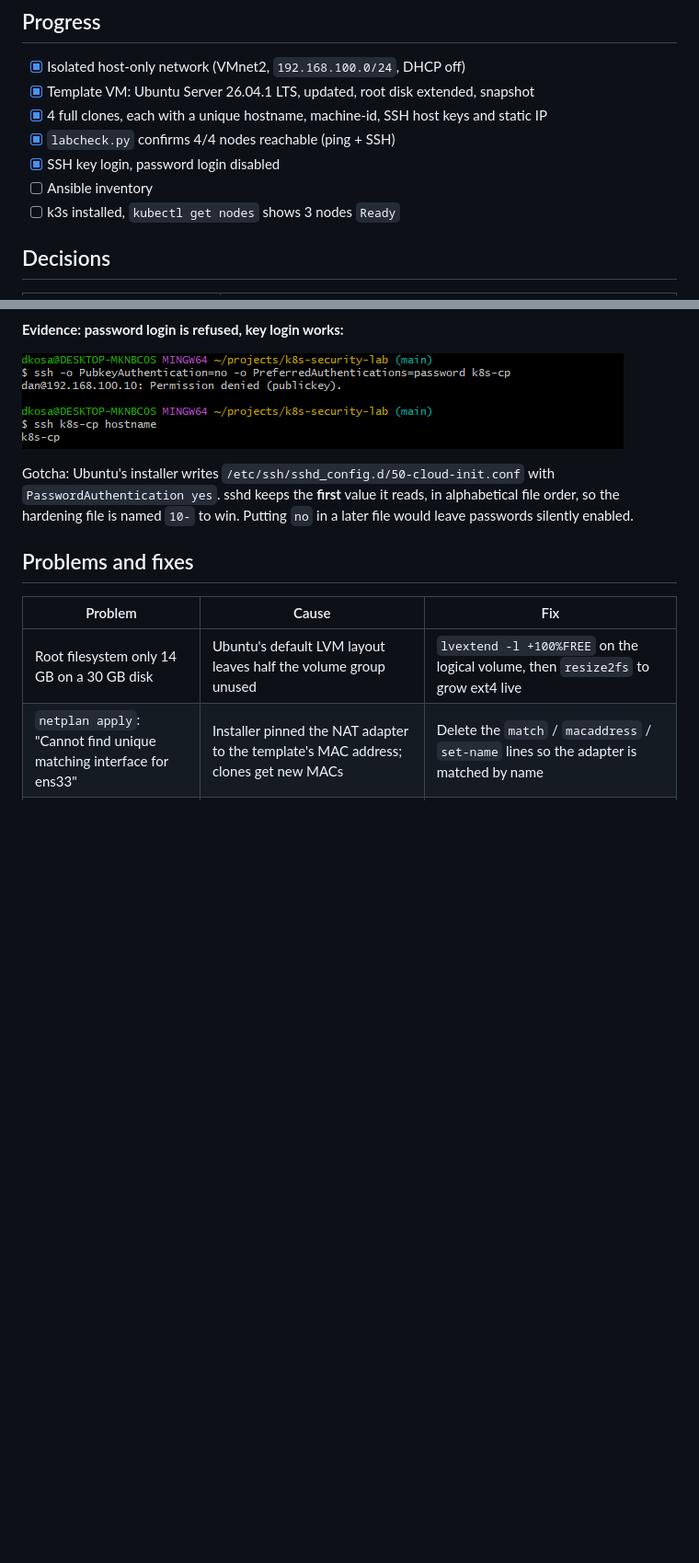
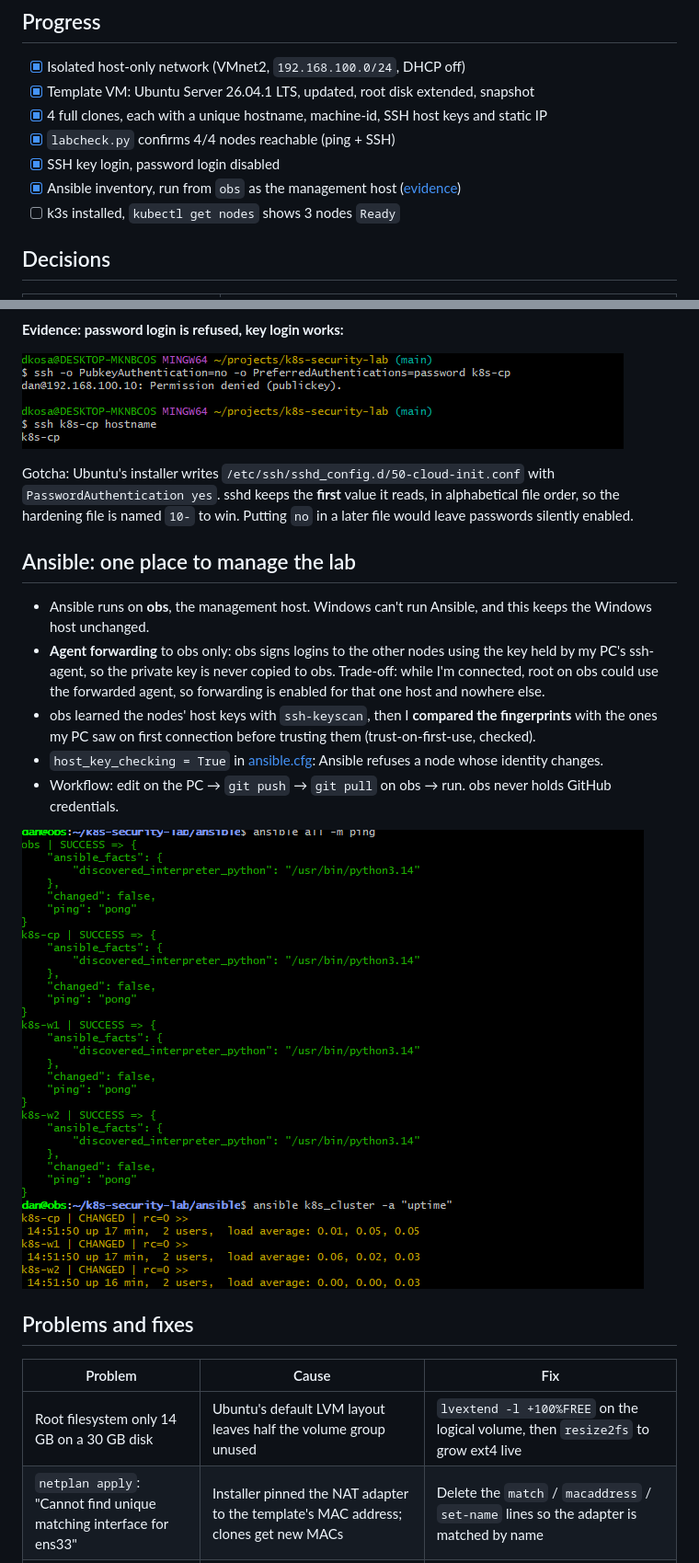
Before and after one commit to danielkosatka/k8s-security-lab, a Markdown page: docs/phase-1-foundation.md, 2 parts joined by grey strips. Shown at 92% size. Rendered like a GitHub page; pictures changed too: docs/images/ansible-ping.png (added); blank space fills up the shorter version.

Commit message:
Ansible: k3s playbook (server + agents on the lab network), ping evidence, docs

```diff
--- a/docs/phase-1-foundation.md
+++ b/docs/phase-1-foundation.md
@@ -8,7 +8,7 @@ Goal: four Ubuntu VMs on an isolated network, reachable by SSH, ready for Ansibl
 - [x] 4 full clones, each with a unique hostname, machine-id, SSH host keys and static IP
 - [x] `labcheck.py` confirms 4/4 nodes reachable (ping + SSH)
 - [x] SSH key login, password login disabled
-- [ ] Ansible inventory
+- [x] Ansible inventory, run from `obs` as the management host ([evidence](images/ansible-ping.png))
 - [ ] k3s installed, `kubectl get nodes` shows 3 nodes `Ready`
 
 ## Decisions
@@ -50,6 +50,15 @@ sudo sed -i '/match:/d;/macaddress:/d;/set-name:/d' /etc/netplan/00-installer-co
 
 Gotcha: Ubuntu's installer writes `/etc/ssh/sshd_config.d/50-cloud-init.conf` with `PasswordAuthentication yes`. sshd keeps the **first** value it reads, in alphabetical file order, so the hardening file is named `10-` to win. Putting `no` in a later file would leave passwords silently enabled.
 
+## Ansible: one place to manage the lab
+- Ansible runs on **obs**, the management host. Windows can't run Ansible, and this keeps the Windows host unchanged.
+- **Agent forwarding** to obs only: obs signs logins to the other nodes using the key held by my PC's ssh-agent, so the private key is never copied to obs. Trade-off: while I'm connected, root on obs could use the forwarded agent, so forwarding is enabled for that one host and nowhere else.
+- obs learned the nodes' host keys with `ssh-keyscan`, then I **compared the fingerprints** with the ones my PC saw on first connection before trusting them (trust-on-first-use, checked).
+- `host_key_checking = True` in [ansible.cfg](../ansible/ansible.cfg): Ansible refuses a node whose identity changes.
+- Workflow: edit on the PC → `git push` → `git pull` on obs → run. obs never holds GitHub credentials.
+
+![ansible all -m ping: all four hosts reply pong](images/ansible-ping.png)
+
 ## Problems and fixes
 | Problem | Cause | Fix |
 |---|---|---|
```
Also changed, not shown: 1 other file.
